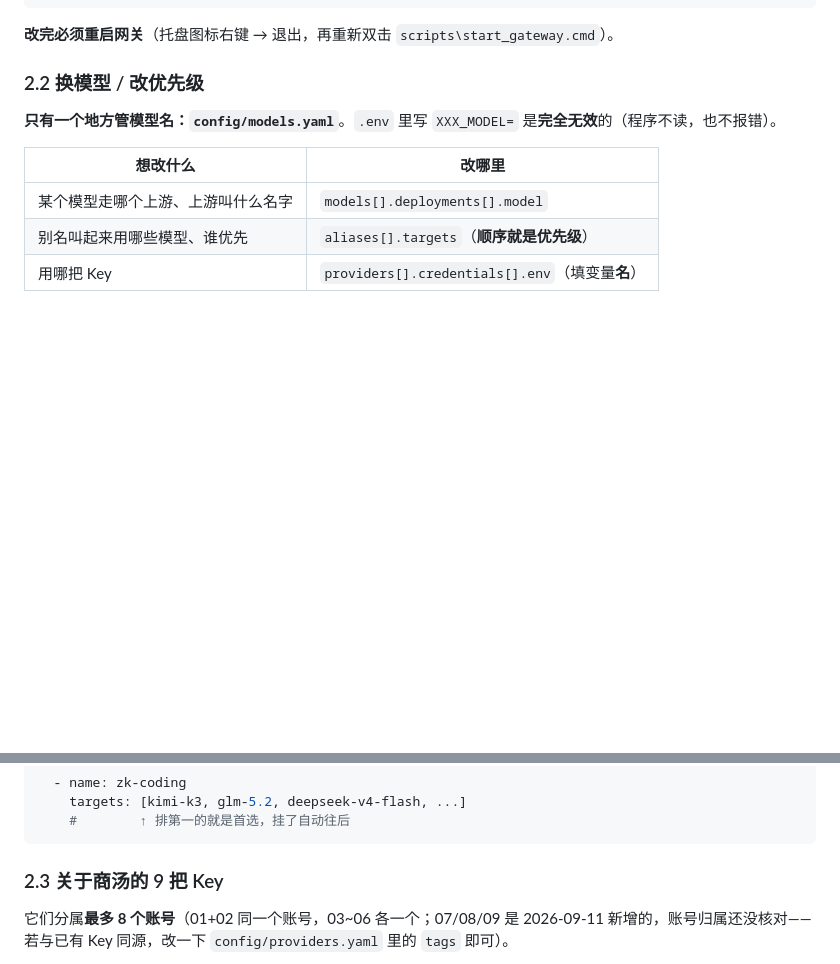
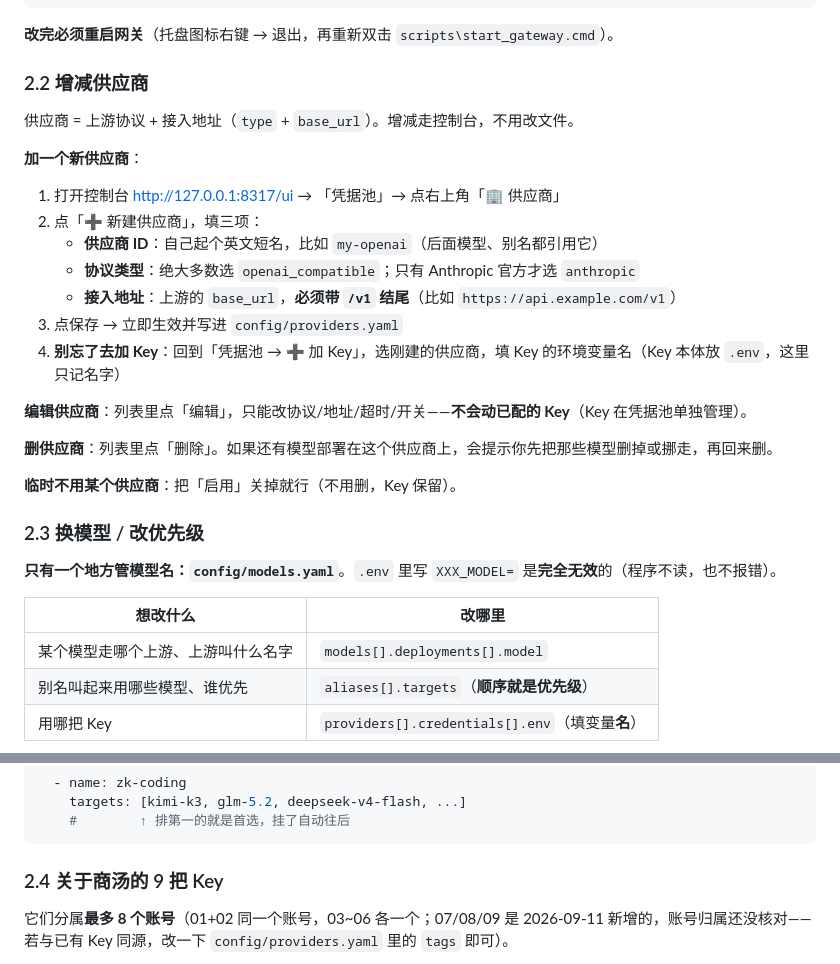
Before and after one commit to K2951314/zk-ai, a Markdown page: 使用手册.md, 2 parts joined by grey strips. GitHub-like rendering; blank space fills up the shorter version.

Commit message:
docs(manual): 加「增减供应商」一节（控制台新建/编辑/删除步骤）
并做洁癖：无临时文件、无死代码、文档与代码一致（AGENTS.md 已同步）

````diff
--- a/使用手册.md
+++ b/使用手册.md
@@ -95,7 +95,27 @@ SENSENOVA_API_KEY_07=sk-你的新Key
 
 **改完必须重启网关**（托盘图标右键 → 退出，再重新双击 `scripts\start_gateway.cmd`）。
 
-### 2.2 换模型 / 改优先级
+### 2.2 增减供应商
+
+供应商 = 上游协议 + 接入地址（`type` + `base_url`）。增减走控制台，不用改文件。
+
+**加一个新供应商**：
+
+1. 打开控制台 <http://127.0.0.1:8317/ui> → 「凭据池」→ 点右上角「🏢 供应商」
+2. 点「➕ 新建供应商」，填三项：
+   - **供应商 ID**：自己起个英文短名，比如 `my-openai`（后面模型、别名都引用它）
+   - **协议类型**：绝大多数选 `openai_compatible`；只有 Anthropic 官方才选 `anthropic`
+   - **接入地址**：上游的 `base_url`，**必须带 `/v1` 结尾**（比如 `https://api.example.com/v1`）
+3. 点保存 → 立即生效并写进 `config/providers.yaml`
+4. **别忘了去加 Key**：回到「凭据池 → ➕ 加 Key」，选刚建的供应商，填 Key 的环境变量名（Key 本体放 `.env`，这里只记名字）
+
+**编辑供应商**：列表里点「编辑」，只能改协议/地址/超时/开关——**不会动已配的 Key**（Key 在凭据池单独管理）。
+
+**删供应商**：列表里点「删除」。如果还有模型部署在这个供应商上，会提示你先把那些模型删掉或挪走，再回来删。
+
+**临时不用某个供应商**：把「启用」关掉就行（不用删，Key 保留）。
+
+### 2.3 换模型 / 改优先级
 
 **只有一个地方管模型名：`config/models.yaml`**。`.env` 里写 `XXX_MODEL=` 是**完全无效**的（程序不读，也不报错）。
 
@@ -113,7 +133,7 @@ SENSENOVA_API_KEY_07=sk-你的新Key
     #        ↑ 排第一的就是首选，挂了自动往后
 ```
 
-### 2.3 关于商汤的 9 把 Key
+### 2.4 关于商汤的 9 把 Key
 
 它们分属**最多 8 个账号**（01+02 同一个账号，03~06 各一个；07/08/09 是
 2026-09-11 新增的，账号归属还没核对——若与已有 Key 同源，改一下
````
